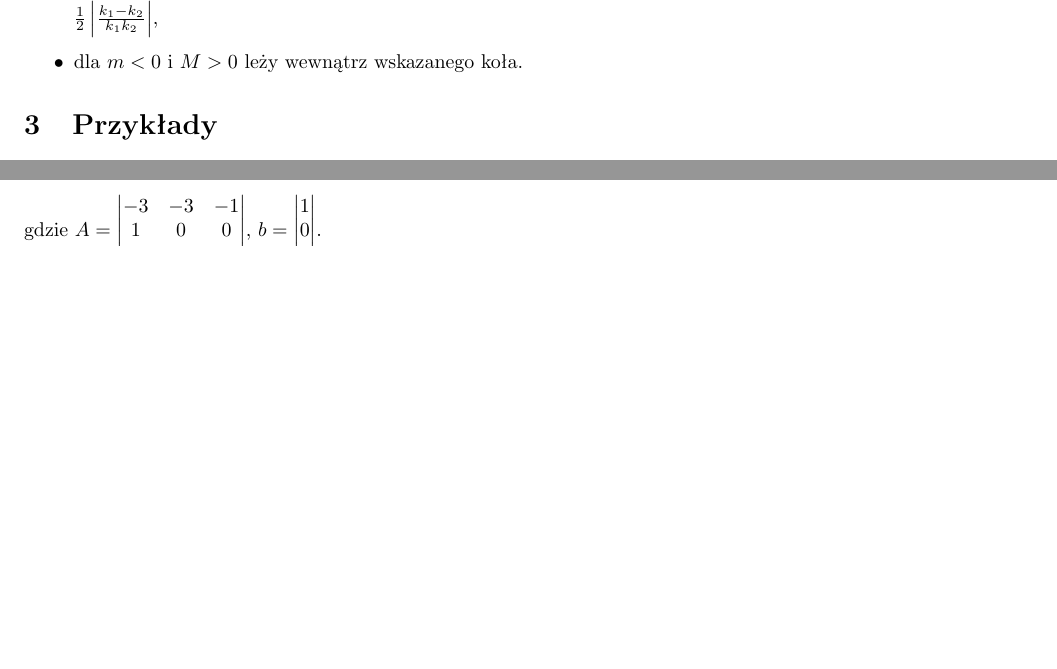
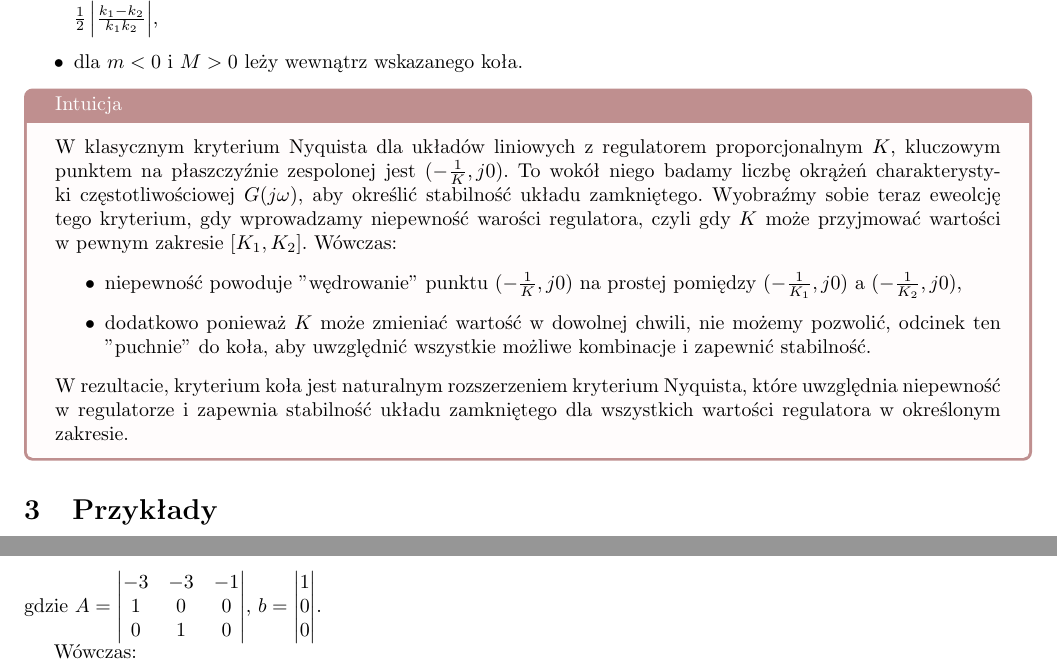
Before and after one commit to borodziejciesla/teoria_sterowania_laboratorium, a LaTeX document (04_kryterium_kola.tex): two parts of pages 11 and 16 of 30 before the commit and two parts of pages 11 and 17 of 31 after it, joined at a grey line, cut so that both start at the same text, the shorter picture padded with empty space. Compiled offline with pdfLaTeX.

Commit message:
dodanie intuicji do kryterium kola

```diff
--- a/04_kryterium_kola.tex
+++ b/04_kryterium_kola.tex
@@ -5,12 +5,13 @@
 
 \usepackage[margin=0.75in]{geometry}
 
-\usepackage{graphicx} % Required for inserting images
 \usepackage{amsmath}
 \usepackage{amssymb}
+\usepackage[shortlabels]{enumitem}
 \usepackage{float}
-\usepackage[shortlabels]{enumitem}
+\usepackage{graphicx} % Required for inserting images
 \usepackage{matlab-prettifier}
+\usepackage{tcolorbox}
 
 \newcommand{\overbar}[1]{\mkern 1.5mu\overline{\mkern-1.5mu#1\mkern-1.5mu}\mkern 1.5mu}
 
@@ -484,6 +485,29 @@ Jednak pozwalają na rozpatrywanie znacznie szerszej klasy sterowań/części ni
         \item dla $m<0$ i $M>0$ leży wewnątrz wskazanego koła.
     \end{itemize}
 
+    \begin{tcolorbox}[colback=pink!5, colframe=pink!75!black, title=Intuicja]
+        W klasycznym kryterium Nyquista dla układów liniowych z regulatorem
+        proporcjonalnym $K$, kluczowym punktem na płaszczyźnie zespolonej jest
+        $(-\frac{1}{K},j0)$. To wokół niego badamy liczbę okrążeń charakterystyki
+        częstotliwościowej $G(j\omega)$, aby określić stabilność układu
+        zamkniętego.
+        Wyobraźmy sobie teraz eweolcję tego kryterium, gdy wprowadzamy
+        niepewność warości regulatora, czyli gdy $K$ może przyjmować wartości
+        w~pewnym zakresie $[K_1, K_2]$. Wówczas:
+        \begin{itemize}
+            \item niepewność powoduje "wędrowanie" punktu $(-\frac{1}{K},j0)$
+            na prostej pomiędzy $(-\frac{1}{K_1},j0)$ a $(-\frac{1}{K_2},j0)$,
+            \item dodatkowo ponieważ $K$ może zmieniać wartość w dowolnej
+            chwili, nie możemy pozwolić, odcinek ten "puchnie" do koła,
+            aby uwzględnić wszystkie możliwe kombinacje i zapewnić stabilność.
+        \end{itemize}
+
+        W rezultacie, kryterium koła jest naturalnym rozszerzeniem kryterium
+        Nyquista, które uwzględnia niepewność w regulatorze i~zapewnia
+        stabilność
+        układu zamkniętego dla wszystkich wartości regulatora w określonym
+        zakresie.
+    \end{tcolorbox}
 
 
     %Warunki: $\tilde{G}(s)$ - SPR, $\tilde{\varphi}(y,t) \in [0, \infty)$
```
Also changed, not shown: 06_uklady_dyskretne.tex (+9 -0 lines), 2 other files.
